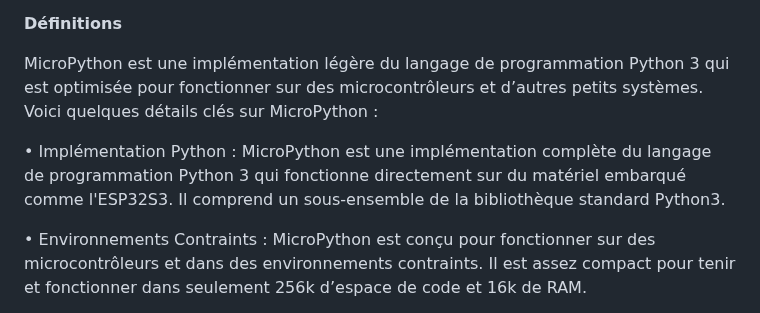
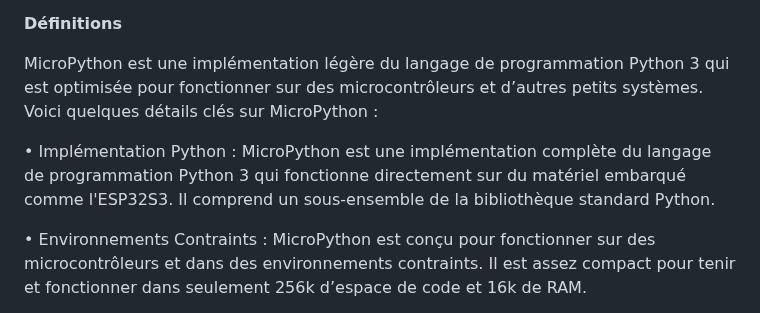
Before and after one commit to Racoon-r/NET4104, a Markdown page: README.md, the part around the change. GitHub-like rendering.

```diff
--- a/README.md
+++ b/README.md
@@ -53,7 +53,7 @@ Lors de notre phase d’exploration, nous avons essayé de faire communiquer deu
 
 MicroPython est une implémentation légère du langage de programmation Python 3 qui est optimisée pour fonctionner sur des microcontrôleurs et d’autres petits systèmes. Voici quelques détails clés sur MicroPython :
 
-•	Implémentation Python : MicroPython est une implémentation complète du langage de programmation Python 3 qui fonctionne directement sur du matériel embarqué comme l'ESP32S3. Il comprend un sous-ensemble de la bibliothèque standard Python3.
+•	Implémentation Python : MicroPython est une implémentation complète du langage de programmation Python 3 qui fonctionne directement sur du matériel embarqué comme l'ESP32S3. Il comprend un sous-ensemble de la bibliothèque standard Python.
 
 •	Environnements Contraints : MicroPython est conçu pour fonctionner sur des microcontrôleurs et dans des environnements contraints. Il est assez compact pour tenir et fonctionner dans seulement 256k d’espace de code et 16k de RAM.
 
```
